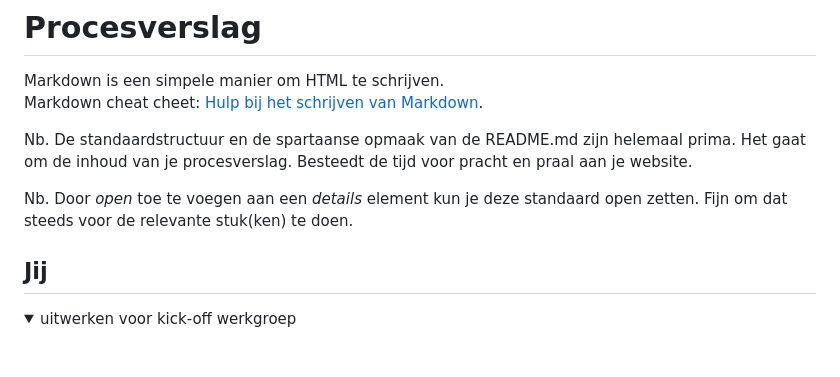
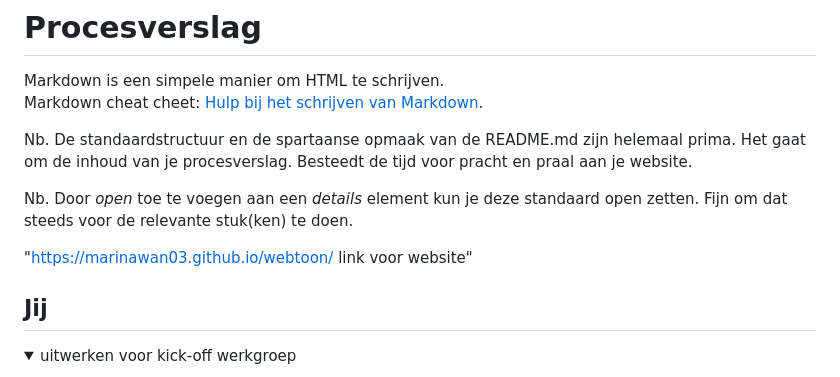
Before and after one commit to MarinAwan03/webtoon, a Markdown page: README.md, the part around the change. Drawn GitHub-style; blank space fills up the shorter version.

```diff
--- a/README.md
+++ b/README.md
@@ -7,7 +7,7 @@ Nb. De standaardstructuur en de spartaanse opmaak van de README.md zijn helemaal
 Nb. Door *open* toe te voegen aan een *details* element kun je deze standaard open zetten. Fijn om dat steeds voor de relevante stuk(ken) te doen.
 
 
-
+"https://marinawan03.github.io/webtoon/ link voor website"
 
 
 ## Jij
```
